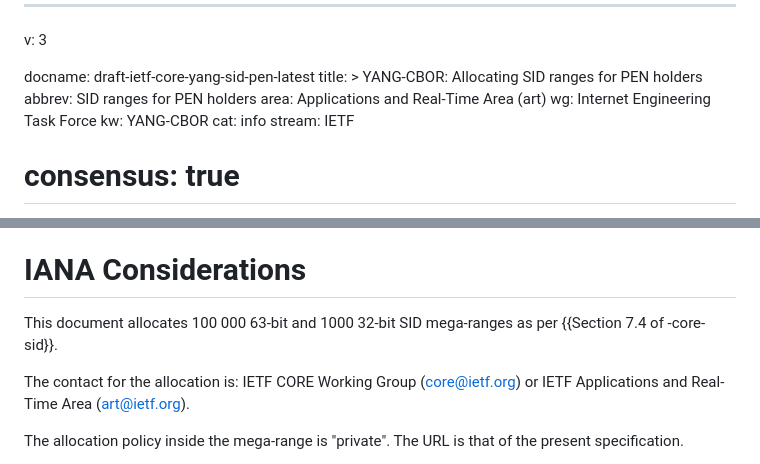
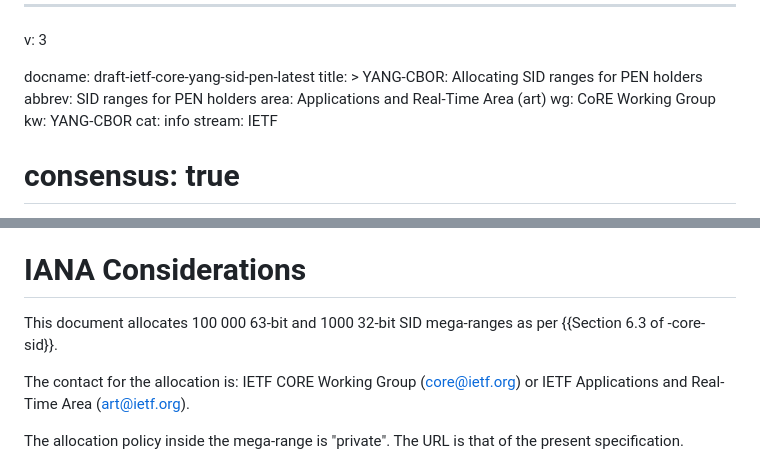
Before and after one commit to core-wg/sid-pen, a Markdown page: draft-ietf-core-yang-sid-pen.md, 2 parts joined by grey strips. GitHub-like rendering.

Commit message:
-03: one nit and one bad nit (thanks, Marco)

```diff
--- a/draft-ietf-core-yang-sid-pen.md
+++ b/draft-ietf-core-yang-sid-pen.md
@@ -6,7 +6,7 @@ title: >
   YANG-CBOR: Allocating SID ranges for PEN holders
 abbrev: SID ranges for PEN holders
 area: Applications and Real-Time Area (art)
-wg: Internet Engineering Task Force
+wg: CoRE Working Group
 kw: YANG-CBOR
 cat: info
 stream: IETF
@@ -180,7 +180,7 @@ PEN.
 # IANA Considerations
 
 This document allocates 100 000 63-bit and 1000 32-bit SID mega-ranges
-as per {{Section 7.4 of -core-sid}}.
+as per {{Section 6.3 of -core-sid}}.
 
 The contact for the allocation is: IETF CORE Working Group
       (core@ietf.org) or IETF Applications and Real-Time Area
```
